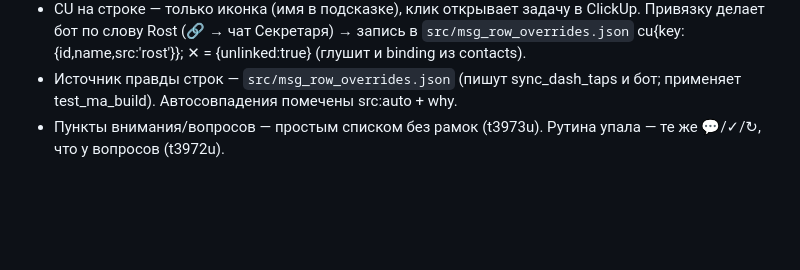
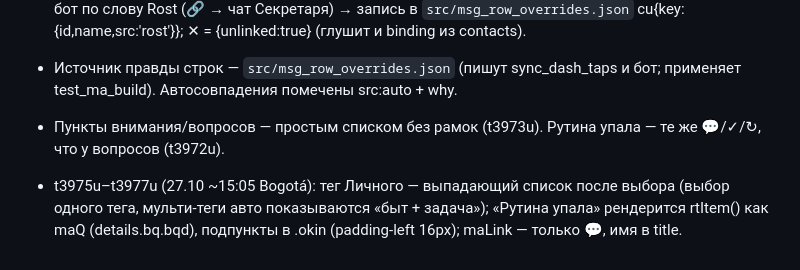
Before and after one commit to rosmater/dash, a Markdown page: docs/DECISIONS.md, the part around the change. GitHub-like rendering; blank space fills up the shorter version.

```diff
--- a/docs/DECISIONS.md
+++ b/docs/DECISIONS.md
@@ -353,3 +353,5 @@ Rost asked: (1) ads Active+Archive (2) repeat sales «Пора делать по
 - CU на строке — только иконка (имя в подсказке), клик открывает задачу в ClickUp. Привязку делает бот по слову Rost (🔗 → чат Секретаря) → запись в `src/msg_row_overrides.json` cu{key:{id,name,src:'rost'}}; ✕ = {unlinked:true} (глушит и binding из contacts).
 - Источник правды строк — `src/msg_row_overrides.json` (пишут sync_dash_taps и бот; применяет test_ma_build). Автосовпадения помечены src:auto + why.
 - Пункты внимания/вопросов — простым списком без рамок (t3973u). Рутина упала — те же 💬/✓/↻, что у вопросов (t3972u).
+
+- t3975u–t3977u (27.10 ~15:05 Bogotá): тег Личного — выпадающий список после выбора (выбор одного тега, мульти-теги авто показываются «быт + задача»); «Рутина упала» рендерится rtItem() как maQ (details.bq.bqd), подпункты в .okin (padding-left 16px); maLink — только 💬, имя в title.
```
Also changed, not shown: docs/CHANGELOG.md (+2 -0 lines).
